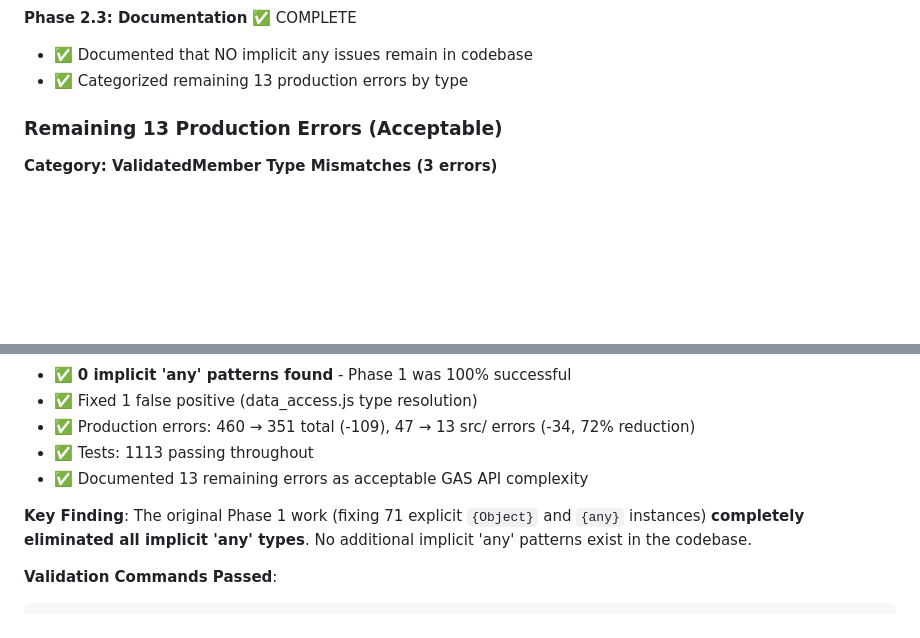
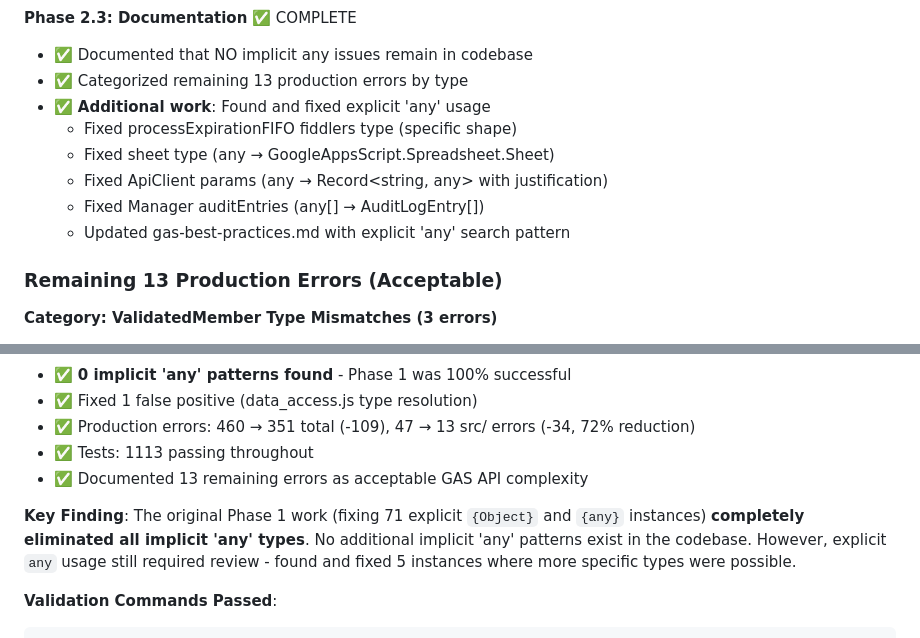
Before and after one commit to TobyHFerguson/SCCCCMembershipManagement, a Markdown page: docs/issues/ISSUE-346-NAMESPACE-FLATTENING.md, 2 parts joined by grey strips. Drawn GitHub-style; blank space fills up the shorter version.

Commit message:
docs: Update Phase 2 findings and lessons learned
- Added explicit 'any' search pattern to gas-best-practices.md
- Expanded justified 'any' examples (external libs, raw data)
- Updated Issue 346 with Phase 2.3 additional work
- Documented 5 explicit 'any' fixes in issue

Lesson: Phase 1 fixed implicit 'any', but explicit 'any' still needs review.

````diff
--- a/docs/issues/ISSUE-346-NAMESPACE-FLATTENING.md
+++ b/docs/issues/ISSUE-346-NAMESPACE-FLATTENING.md
@@ -590,6 +590,12 @@ For each file with implicit 'any' patterns:
 **Phase 2.3: Documentation** ✅ COMPLETE
 - ✅ Documented that NO implicit any issues remain in codebase
 - ✅ Categorized remaining 13 production errors by type
+- ✅ **Additional work**: Found and fixed explicit 'any' usage
+  - Fixed processExpirationFIFO fiddlers type (specific shape)
+  - Fixed sheet type (any → GoogleAppsScript.Spreadsheet.Sheet)
+  - Fixed ApiClient params (any → Record<string, any> with justification)
+  - Fixed Manager auditEntries (any[] → AuditLogEntry[])
+  - Updated gas-best-practices.md with explicit 'any' search pattern
 
 ### Remaining 13 Production Errors (Acceptable)
 
@@ -639,7 +645,7 @@ For each file with implicit 'any' patterns:
 - ✅ Tests: 1113 passing throughout
 - ✅ Documented 13 remaining errors as acceptable GAS API complexity
 
-**Key Finding**: The original Phase 1 work (fixing 71 explicit `{Object}` and `{any}` instances) **completely eliminated all implicit 'any' types**. No additional implicit 'any' patterns exist in the codebase.
+**Key Finding**: The original Phase 1 work (fixing 71 explicit `{Object}` and `{any}` instances) **completely eliminated all implicit 'any' types**. No additional implicit 'any' patterns exist in the codebase. However, explicit `any` usage still required review - found and fixed 5 instances where more specific types were possible.
 
 **Validation Commands Passed**:
 ```bash
````
